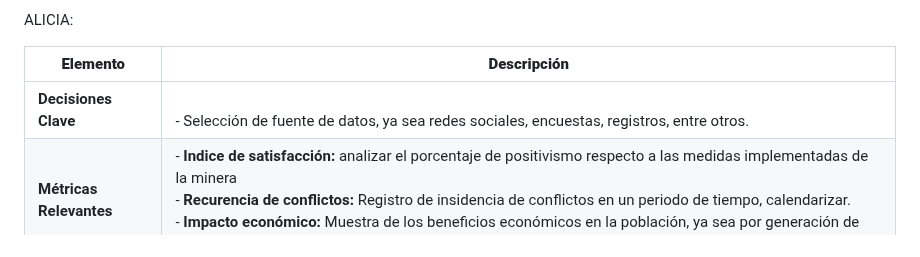
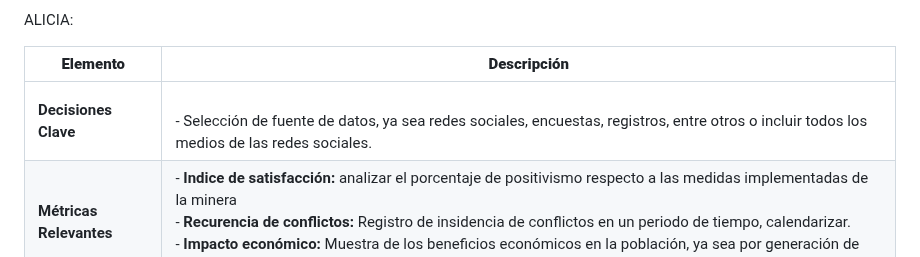
Before and after one commit to jomjac/ModelodeMachineLearning-PrevencionConflictosMinerosMediantePercepcionPublica, a Markdown page: 2. Análisis del Problema.md, the part around the change. GitHub-like rendering.

```diff
--- a/2. Análisis del Problema.md
+++ b/2. Análisis del Problema.md
@@ -17,7 +17,7 @@ ALICIA:
 
 | **Elemento**            | **Descripción**                                                                                                                                                          |
 |-------------------------|--------------------------------------------------------------------------------------------------------------------------------------------------------------------------|
-| **Decisiones Clave**    | <br>- Selección de fuente de datos, ya sea redes sociales, encuestas, registros, entre otros.     |
+| **Decisiones Clave**    | <br>- Selección de fuente de datos, ya sea redes sociales, encuestas, registros, entre otros o incluir todos los medios de las redes sociales.     |
 | **Métricas Relevantes** | - **Indice de satisfacción:** analizar el porcentaje de positivismo respecto a las medidas implementadas de la minera<br>- **Recurencia de conflictos:** Registro de insidencia de conflictos en un periodo de tiempo, calendarizar. <br>- **Impacto económico:** Muestra de los beneficios económicos en la población, ya sea por generación de empleo o inversiones.      |
 | **Palancas Relevantes** | - **Respuestas rápidas a críticas:** Establecer un sistema de monitoreo en tiempo real para responder rápidamente a críticas y preocupaciones expresadas en redes sociales y medios.<br>- **Capacitación:** Capacitar a los empleados y líderes en mejora de sus habilidades blandas, comunicación y sensibilidad.<br>
 
```
